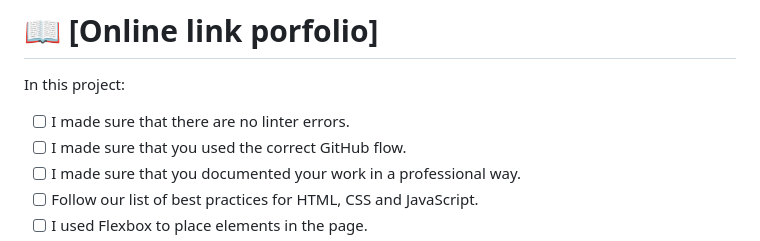
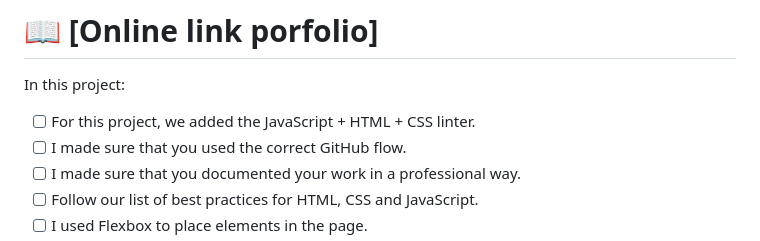
Before and after one commit to Amazinggracee/Portfolio1, a Markdown page: README.md, the part around the change. GitHub-like rendering.

Commit message:
Add all the changes

```diff
--- a/README.md
+++ b/README.md
@@ -32,7 +32,7 @@ This is my design portfolio where I share some of my design work.
 
 In this project:
 
-- [ ] I made sure that there are no linter errors.
+- [ ] For this project, we added the JavaScript + HTML + CSS linter.
 - [ ] I made sure that you used the correct GitHub flow.
 - [ ] I made sure that you documented your work in a professional way.
 - [ ] Follow our list of best practices for HTML, CSS and JavaScript.
```
